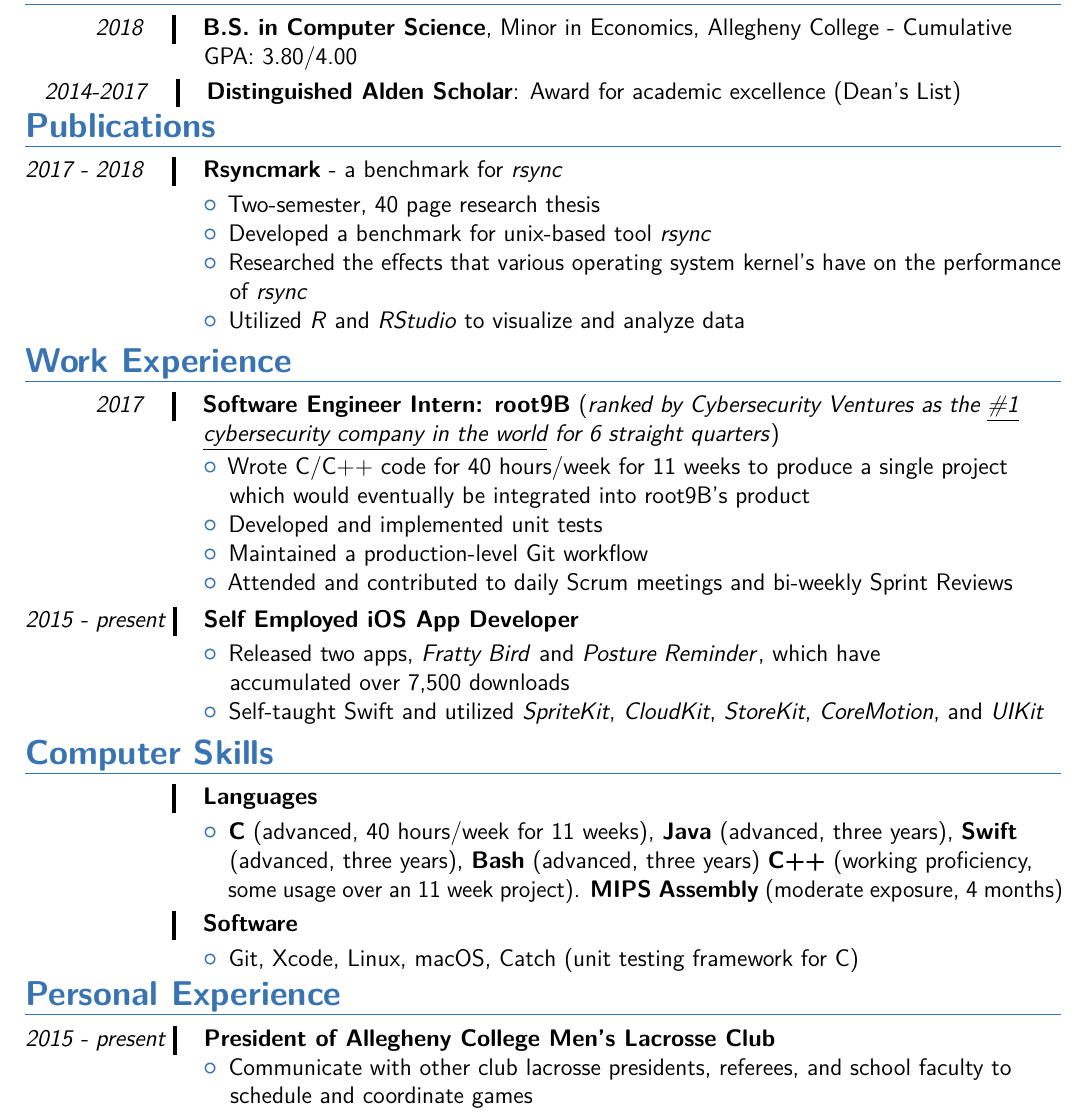
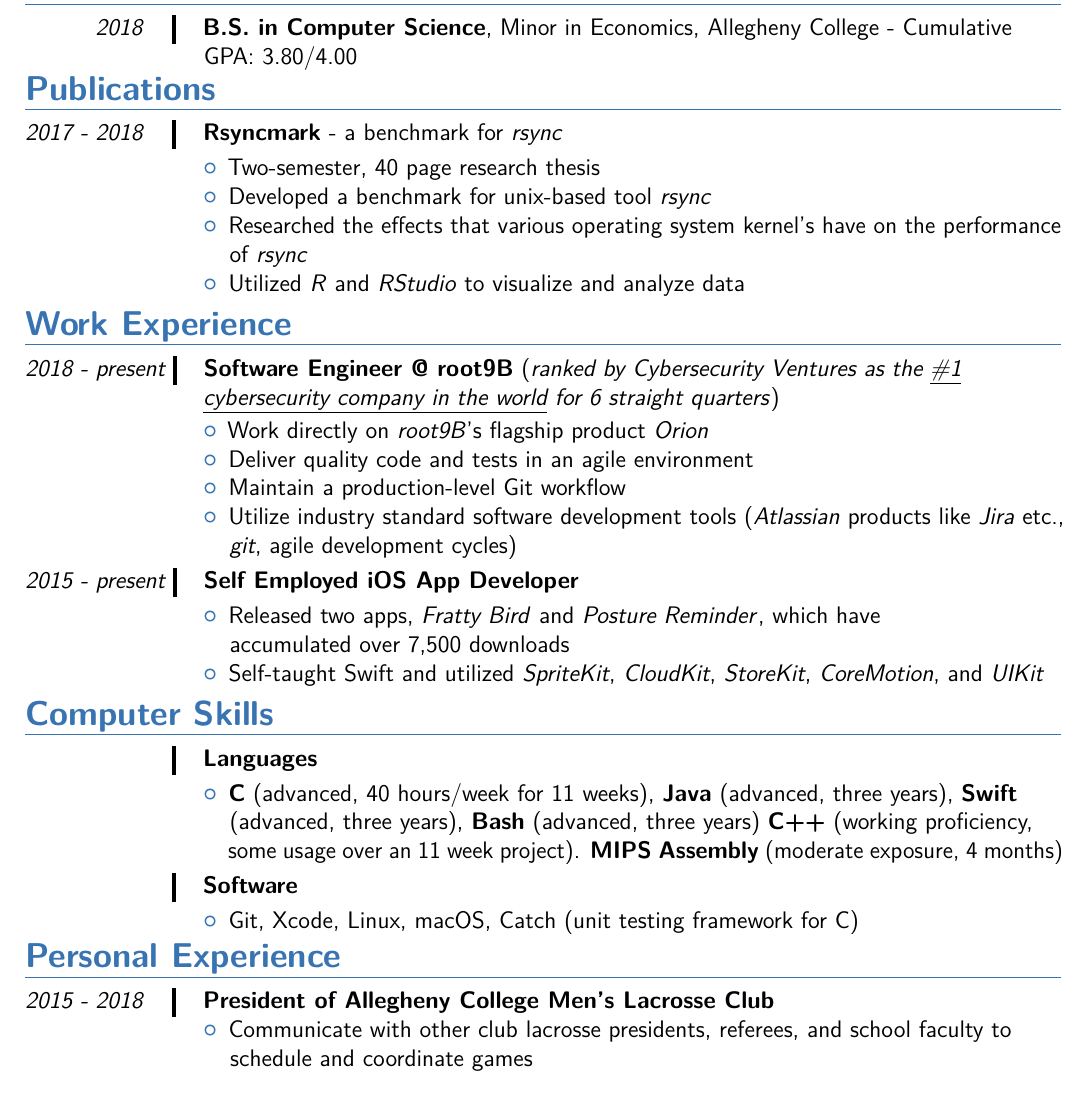
Before and after one commit to BrianJMRogers/Curriculum-Vitae, a LaTeX CV (rogers_CV.tex): part of the page, cut so that both start at the same text. Compiled offline with pdfLaTeX.

Commit message:
updating profile to reflect r9b as new workplace

```diff
--- a/rogers_CV.tex
+++ b/rogers_CV.tex
@@ -69,16 +69,6 @@
 
  \hspace{31.5 mm}GPA: 3.80/4.00
 
- \vspace{1 mm}
- \hspace{2 mm}
-\textit{2014-2017}
-\hspace{2 mm}
-\begin{tabular}{c?}
- \\
-\end{tabular}
- \hspace{2 mm}
- \textbf{Distinguished Alden Scholar}: Award for academic excellence (Dean's List)
-
 %----------------------------------------------------------------------------------------
 %	Published Works and PROJECTS
 %----------------------------------------------------------------------------------------
@@ -109,14 +99,13 @@
 \section{Work Experience}
 
 % - - - - - - - - ROOT9B - - - - - - - - -
-\hspace{11 mm}
-\textit{2017}
-\hspace{2 mm}
+\textit{2018 - present}
+\hspace{-1.7 mm}
 \begin{tabular}{c?}
  \\
 \end{tabular}
  \hspace{2 mm}
- \textbf{Software Engineer Intern: \href{https://www.root9b.com/}{root9B}} (\textit{ranked by Cybersecurity Ventures as the \href{https://www.prnewswire.com/news-releases/root9b-remains-1-on-cybersecurity-500-for-6th-consecutive-quarter-300478860.html}{\underline{\#1}}}
+ \textbf{Software Engineer @ \href{https://www.root9b.com/}{root9B}} (\textit{ranked by Cybersecurity Ventures as the \href{https://www.prnewswire.com/news-releases/root9b-remains-1-on-cybersecurity-500-for-6th-consecutive-quarter-300478860.html}{\underline{\#1}}}
 
 \hspace{30 mm} \href{https://www.prnewswire.com/news-releases/root9b-remains-1-on-cybersecurity-500-for-6th-consecutive-quarter-300478860.html}{\textit{\underline{cybersecurity company in the world} for 6 straight quarters}})
 
@@ -124,15 +113,16 @@
  \begin{itemize}
  \addtolength{\itemindent}{31.7 mm}
  \vspace{2 pt}
- \item Wrote C/C++ code for 40 hours/week for 11 weeks to produce a single project
+ \item Work directly on \textit{root9B}'s flagship product \textit{Orion}
 
-  \hspace{30.5 mm}  which would eventually be integrated into root9B's product
+ \item Deliver quality code and tests in an agile environment
 
- \item Developed and implemented unit tests
+\item Maintain a production-level Git workflow
 
-\item Maintained a production-level Git workflow
+ \item Utilize industry standard software development tools (\textit{Atlassian} products like \textit{Jira} etc.,
 
- \item Attended and contributed to daily Scrum meetings and bi-weekly Sprint Reviews
+ \hspace{30.5 mm} \textit{git},  agile development cycles)
+
  \end{itemize}
 
  % - - - - - - - - SELF EMPLOYED - - - - - - - - -
@@ -208,8 +198,8 @@
 \section{Personal Experience}
 
 % - - - - - - - - - - - - - - - - Lacrosse  - - - - - - - - - - - - - - - -
-\textit{2015 - present}
-\hspace{-1.7 mm}
+\textit{2015 - 2018}
+\hspace{2 mm}
 \begin{tabular}{c?}
  \\
 \end{tabular}
```
Also changed, not shown: rogers_CV.pdf, rogers_CV.tex (4 more changed lines).
